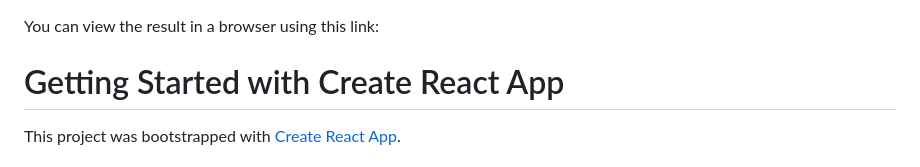
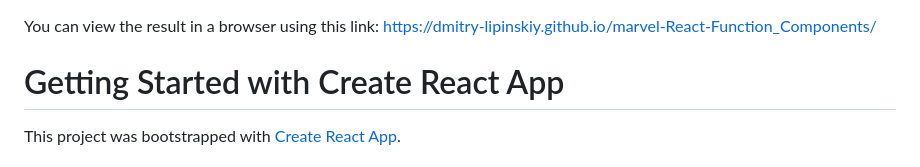
Before and after one commit to Dmitry-Lipinskiy/marvel-React-Function_Components, a Markdown page: README.md, the part around the change. Drawn GitHub-style.

```diff
--- a/README.md
+++ b/README.md
@@ -1,4 +1,7 @@
 You can view the result in a browser using this link:
+https://dmitry-lipinskiy.github.io/marvel-React-Function_Components/
+
+
 
 
 # Getting Started with Create React App
```
